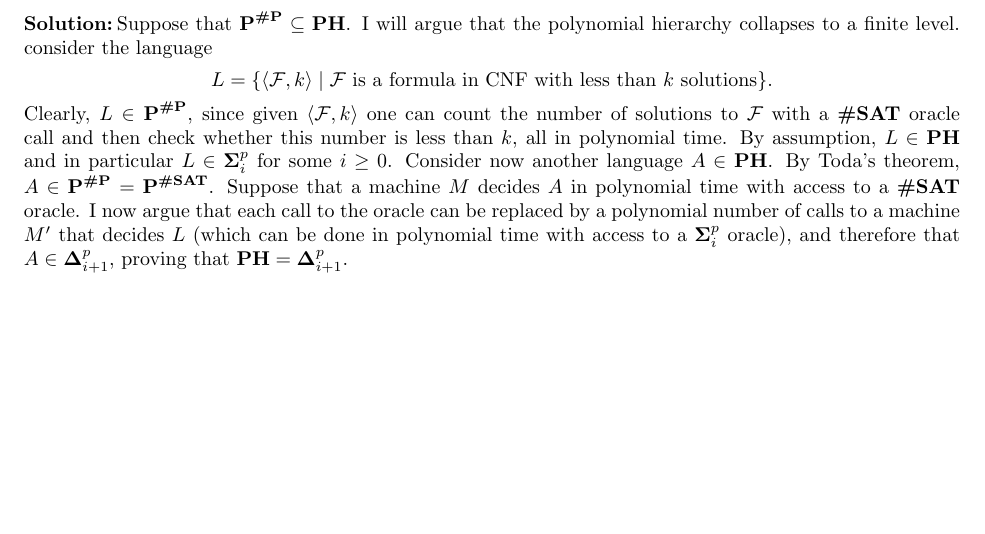
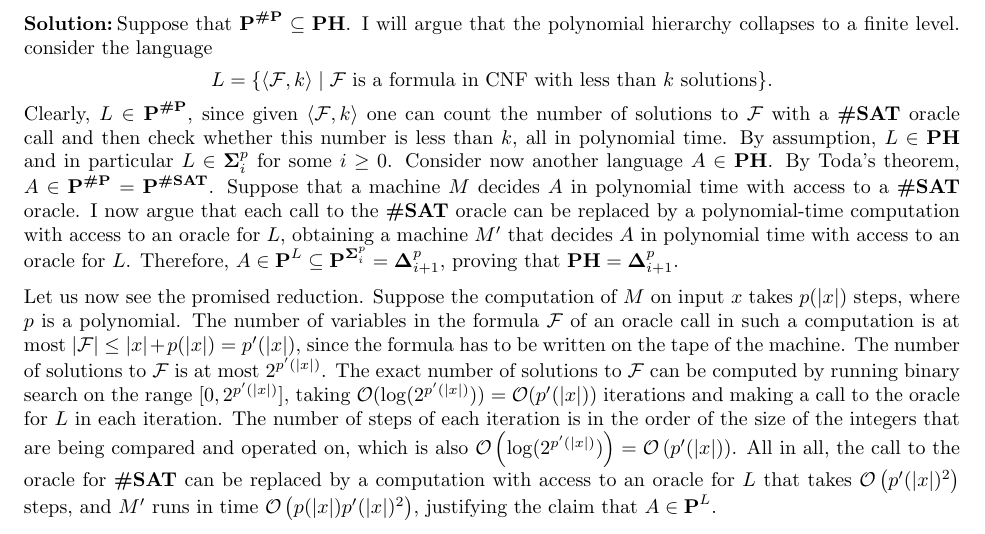
Before and after one commit to ferranEspuna/computational_complexity, a LaTeX paper (src/set4_2.tex): part of page 2 of 2, cut so that both start at the same text, the shorter picture padded with empty space. Compiled offline with pdfLaTeX.

Commit message:
finish explanation for hierarchy collapse

```diff
--- a/src/set4_2.tex
+++ b/src/set4_2.tex
@@ -153,10 +153,28 @@
         Consider now another language $A \in \ph$.
         By Toda's theorem, $A \in \p^{\sharpp} = \p^{\sharpsat}$.
         Suppose that a machine $M$ decides $A$ in polynomial time with access to a $\sharpsat$ oracle.
-        I now argue that each call to the oracle can be replaced by a polynomial number of calls to a
-        machine $M'$ that decides $L$ (which can be done in polynomial time with access to a $\mathbf{\Sigma}^p_i$ oracle),
-        and therefore that $A \in \mathbf{\Delta}^p_{i+1}$, proving that $\ph = \mathbf{\Delta}^p_{i+1}$.
+        I now argue that each call to the $\sharpsat$ oracle can be replaced by a
+        polynomial-time computation with access to an oracle for $L$,
+        obtaining a machine $M'$ that decides $A$ in polynomial time with access to an oracle for $L$.
+        Therefore, $A \in \p^{L} \subseteq \p^{\mathbf{\Sigma}^p_i} = \mathbf{\Delta}^p_{i+1}$, proving that $\ph = \mathbf{\Delta}^p_{i+1}$.
 
+        Let us now see the promised reduction.
+        Suppose the computation of $M$ on input $x$ takes $p(|x|)$ steps,
+        where $p$ is a polynomial.
+        The number of variables in the formula $\mathcal{F}$ of an oracle call
+        in such a computation is at most $|\mathcal{F}| \leq |x| + p(|x|) = p'(|x|)$,
+        since the formula has to be written on the tape of the machine.
+        The number of solutions to $\mathcal{F}$ is at most $2^{p'(|x|)}$.
+        The exact number of solutions to $\mathcal{F}$ can be computed
+        by running binary search on the range $[0, 2^{p'(|x|)}]$,
+        taking $\mathcal{O}(\log(2^{p'(|x|)})) = \mathcal{O}(p'(|x|))$ iterations
+        and making a call to the oracle for $L$ in each iteration.
+        The number of steps of each iteration is in the order of the size of the integers that are being compared and operated on,
+        which is also $\mathcal{O}\left(\log(2^{p'(|x|)})\right) = \mathcal{O}\left(p'(|x|)\right)$.
+        All in all, the call to the oracle for $\sharpsat$ can be replaced by a computation
+        with access to an oracle for $L$ that takes $\mathcal{O}\left(p'(|x|)^2\right)$ steps,
+        and $M'$ runs in time $\mathcal{O} \left( p(|x|) p'(|x|)^2 \right)$,
+        justifying the claim that $A \in \p^{L}$.
 
     \end{enumerate}
 
```
Also changed, not shown: out/set4_2.pdf.
